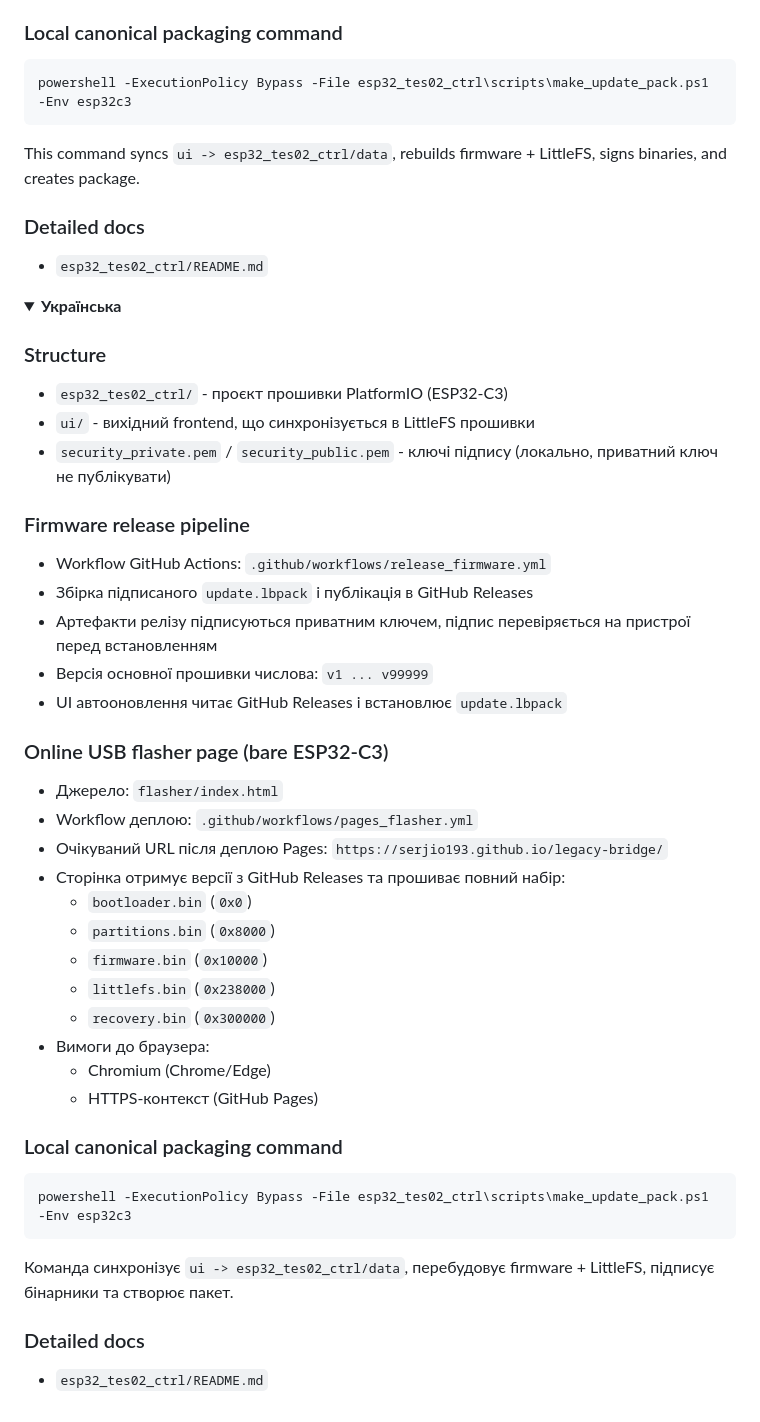
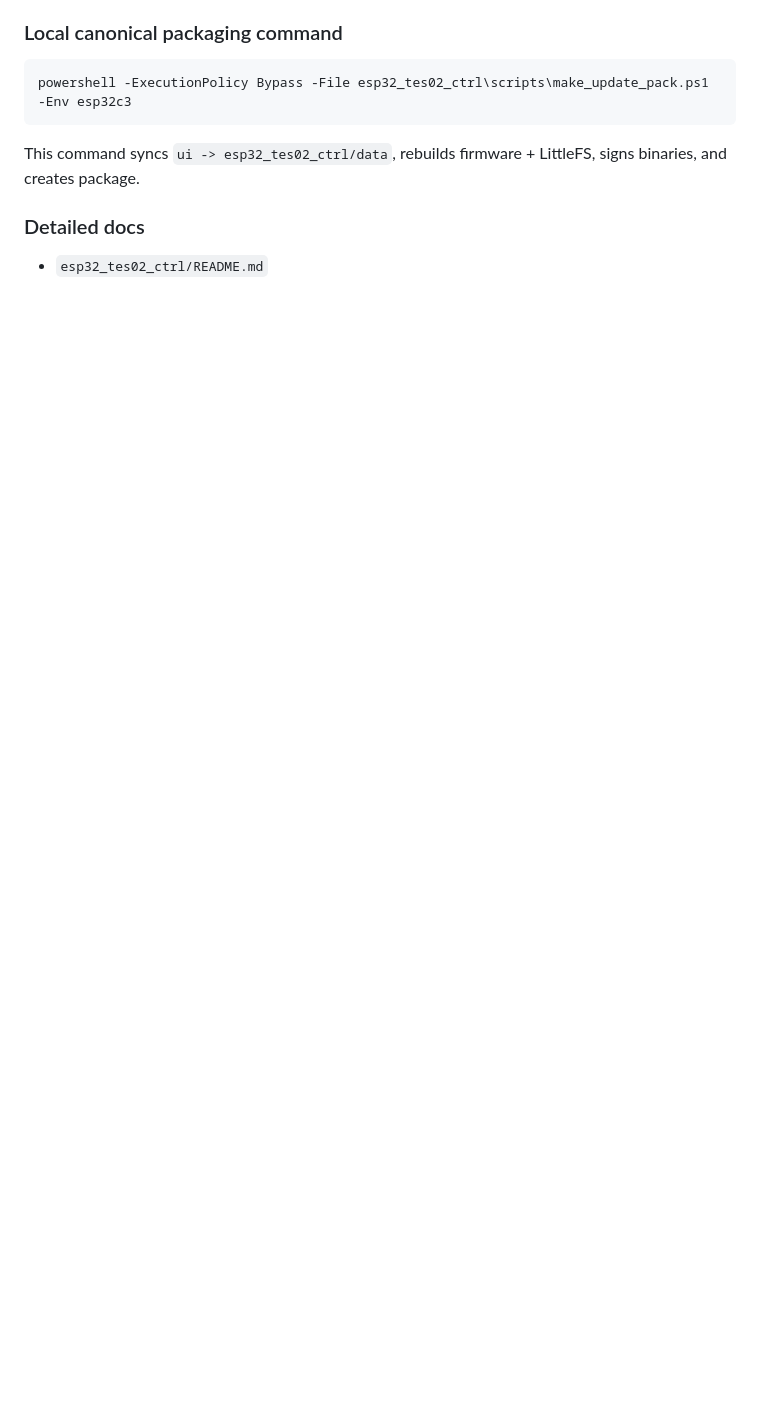
Before and after one commit to Serjio193/legacy-bridge, a Markdown page: README.md, the part around one of its changes. GitHub-like rendering; folded sections open; blank space fills up the shorter version.

````diff
--- a/README.md
+++ b/README.md
@@ -560,51 +509,3 @@ This command syncs `ui -> esp32_tes02_ctrl/data`, rebuilds firmware + LittleFS,
 ### Detailed docs
 
 - `esp32_tes02_ctrl/README.md`
-
-</details>
-
-<details>
-<summary><b>Українська</b></summary>
-
-### Structure
-
-- `esp32_tes02_ctrl/` - проєкт прошивки PlatformIO (ESP32-C3)
-- `ui/` - вихідний frontend, що синхронізується в LittleFS прошивки
-- `security_private.pem` / `security_public.pem` - ключі підпису (локально, приватний ключ не публікувати)
-
-### Firmware release pipeline
-
-- Workflow GitHub Actions: `.github/workflows/release_firmware.yml`
-- Збірка підписаного `update.lbpack` і публікація в GitHub Releases
-- Артефакти релізу підписуються приватним ключем, підпис перевіряється на пристрої перед встановленням
-- Версія основної прошивки числова: `v1 ... v99999`
-- UI автооновлення читає GitHub Releases і встановлює `update.lbpack`
-
-### Online USB flasher page (bare ESP32-C3)
-
-- Джерело: `flasher/index.html`
-- Workflow деплою: `.github/workflows/pages_flasher.yml`
-- Очікуваний URL після деплою Pages: `https://serjio193.github.io/legacy-bridge/`
-- Сторінка отримує версії з GitHub Releases та прошиває повний набір:
-  - `bootloader.bin` (`0x0`)
-  - `partitions.bin` (`0x8000`)
-  - `firmware.bin` (`0x10000`)
-  - `littlefs.bin` (`0x238000`)
-  - `recovery.bin` (`0x300000`)
-- Вимоги до браузера:
-  - Chromium (Chrome/Edge)
-  - HTTPS-контекст (GitHub Pages)
-
-### Local canonical packaging command
-
-```powershell
-powershell -ExecutionPolicy Bypass -File esp32_tes02_ctrl\scripts\make_update_pack.ps1 -Env esp32c3
-```
-
-Команда синхронізує `ui -> esp32_tes02_ctrl/data`, перебудовує firmware + LittleFS, підписує бінарники та створює пакет.
-
-### Detailed docs
-
-- `esp32_tes02_ctrl/README.md`
-
-</details>
````
Also changed, not shown: other parts of README.md (+8 -59 lines).
